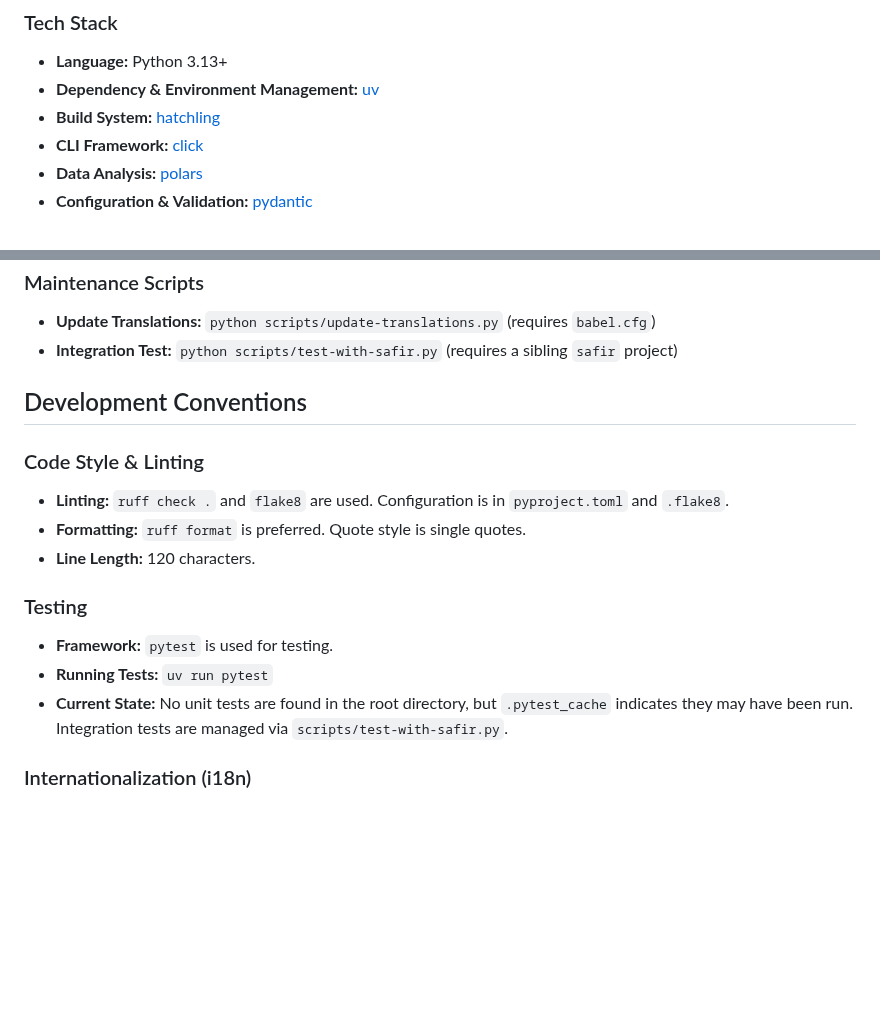
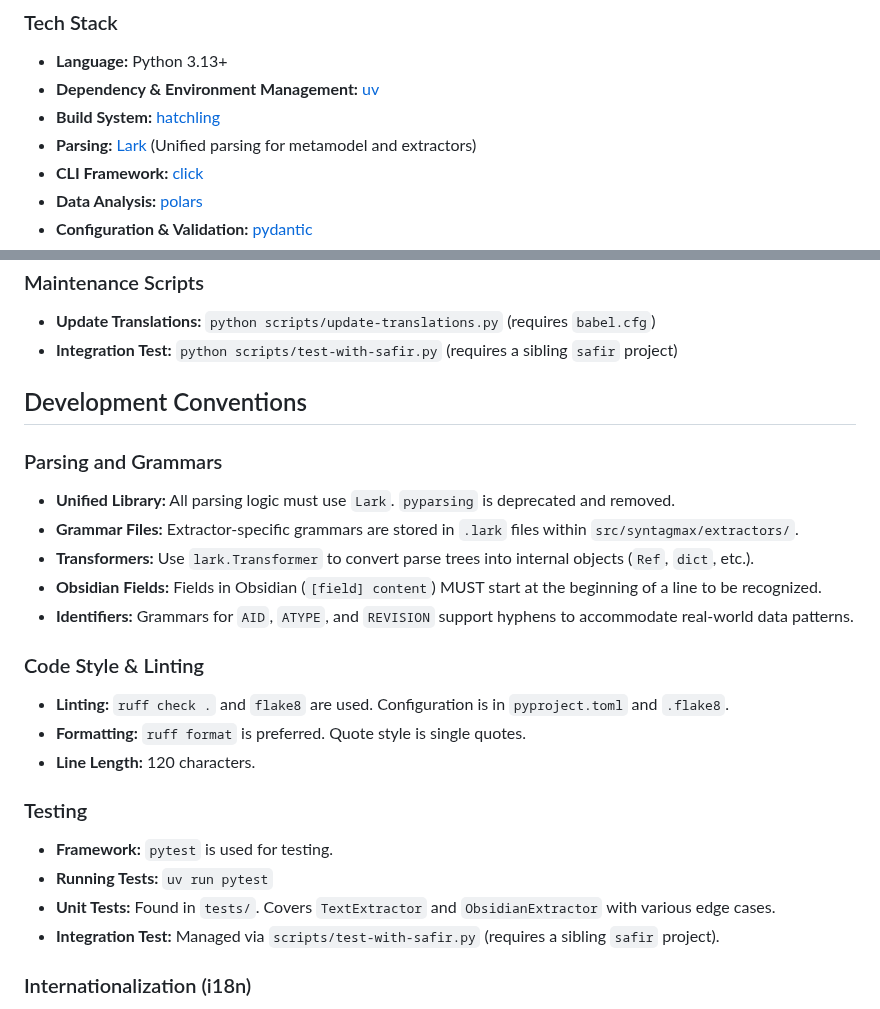
Before and after one commit to flyvercity/syntagmax, a Markdown page: AGENTS.md, 2 parts joined by grey strips. GitHub-like rendering; blank space fills up the shorter version.

Commit message:
docs: update AGENTS.md with session knowledge

```diff
--- a/AGENTS.md
+++ b/AGENTS.md
@@ -10,6 +10,7 @@ Syntagmax is a lightweight, git-friendly requirement management system designed
 - **Language:** Python 3.13+
 - **Dependency & Environment Management:** [uv](https://github.com/astral-sh/uv)
 - **Build System:** [hatchling](https://hatch.pypa.io/)
+- **Parsing:** [Lark](https://github.com/lark-parser/lark) (Unified parsing for metamodel and extractors)
 - **CLI Framework:** [click](https://click.palletsprojects.com/)
 - **Data Analysis:** [polars](https://pypolars.io/)
 - **Configuration & Validation:** [pydantic](https://docs.pydantic.dev/)
@@ -69,6 +70,13 @@ uv run stmx-mcp
 
 ## Development Conventions
 
+### Parsing and Grammars
+- **Unified Library:** All parsing logic must use `Lark`. `pyparsing` is deprecated and removed.
+- **Grammar Files:** Extractor-specific grammars are stored in `.lark` files within `src/syntagmax/extractors/`.
+- **Transformers:** Use `lark.Transformer` to convert parse trees into internal objects (`Ref`, `dict`, etc.).
+- **Obsidian Fields:** Fields in Obsidian (`[field] content`) MUST start at the beginning of a line to be recognized.
+- **Identifiers:** Grammars for `AID`, `ATYPE`, and `REVISION` support hyphens to accommodate real-world data patterns.
+
 ### Code Style & Linting
 - **Linting:** `ruff check .` and `flake8` are used. Configuration is in `pyproject.toml` and `.flake8`.
 - **Formatting:** `ruff format` is preferred. Quote style is single quotes.
@@ -77,7 +85,8 @@ uv run stmx-mcp
 ### Testing
 - **Framework:** `pytest` is used for testing.
 - **Running Tests:** `uv run pytest`
-- **Current State:** No unit tests are found in the root directory, but `.pytest_cache` indicates they may have been run. Integration tests are managed via `scripts/test-with-safir.py`.
+- **Unit Tests:** Found in `tests/`. Covers `TextExtractor` and `ObsidianExtractor` with various edge cases.
+- **Integration Test:** Managed via `scripts/test-with-safir.py` (requires a sibling `safir` project).
 
 ### Internationalization (i18n)
 - Localizations are stored in `src/syntagmax/resources/locales/`.
```
